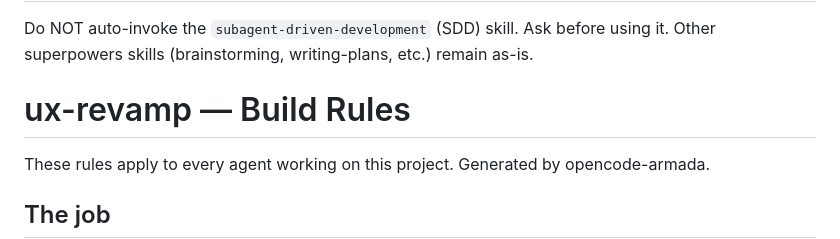
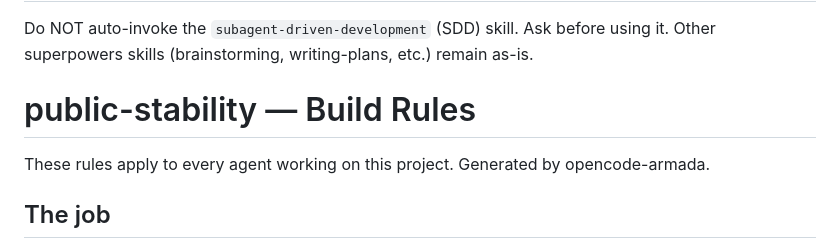
Before and after one commit to rafmacalaba/armada, a Markdown page: AGENTS.md, the part around the change. Drawn GitHub-style.

Commit message:
docs(agents): refresh build rules header for public-stability lane

```diff
--- a/AGENTS.md
+++ b/AGENTS.md
@@ -110,7 +110,7 @@ Other superpowers skills (brainstorming, writing-plans, etc.) remain as-is.
 <!-- armada:start -->
 <!-- Generated by opencode-armada. Do not edit this section manually. -->
 
-# ux-revamp — Build Rules
+# public-stability — Build Rules
 
 These rules apply to every agent working on this project. Generated by opencode-armada.
 
```
